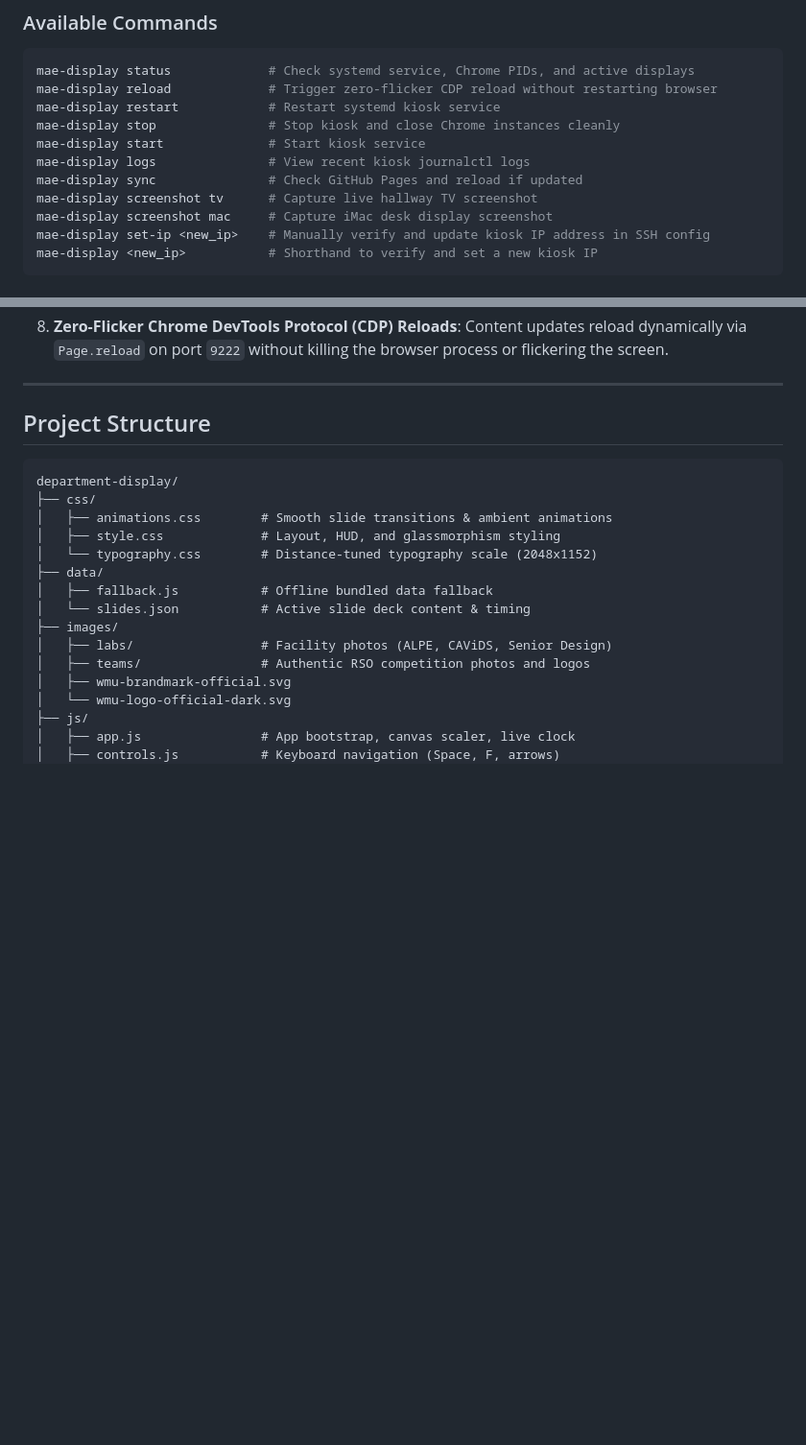
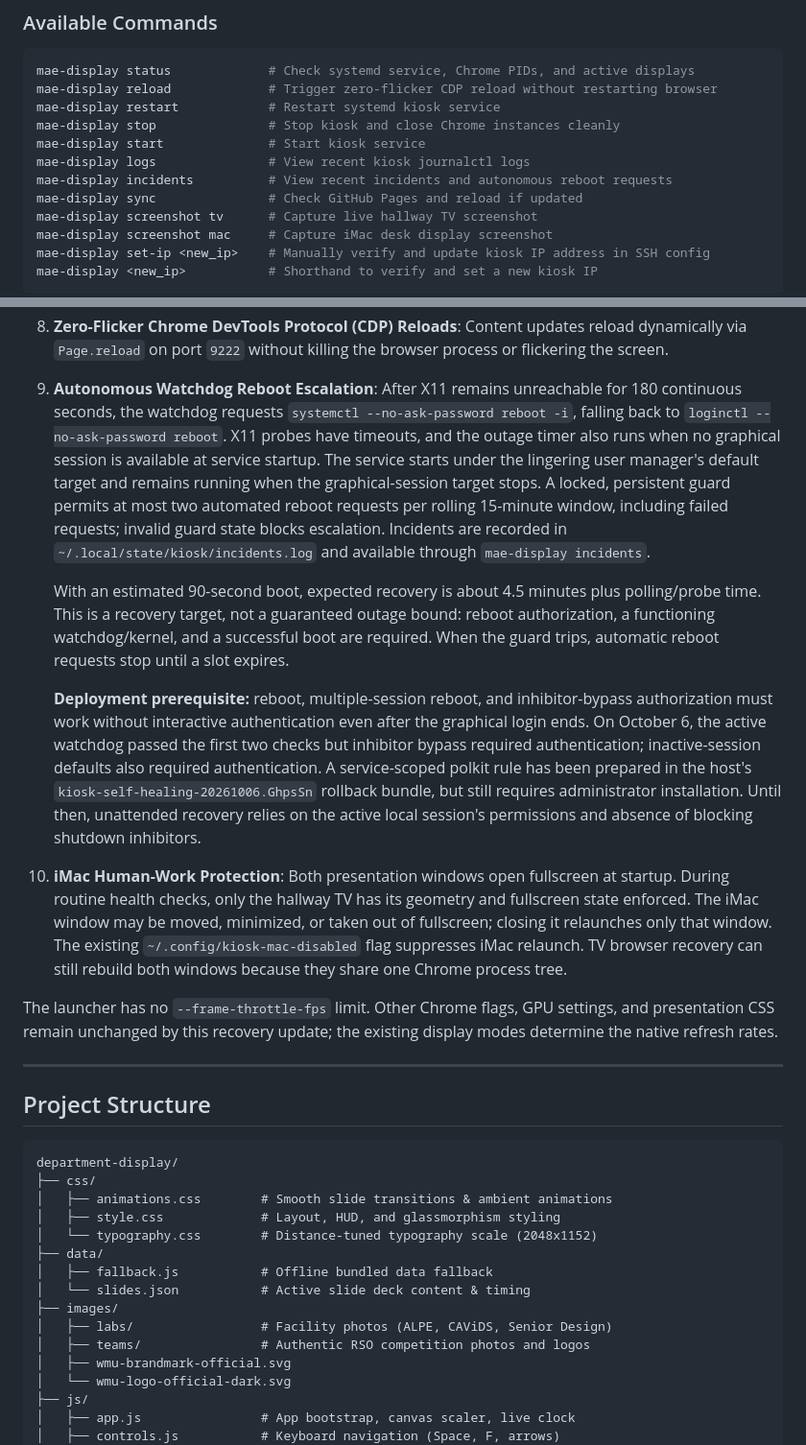
Before and after one commit to airbreak404/department-display, a Markdown page: README.md, 2 parts joined by grey strips. Shown at 96% size. GitHub-like rendering; blank space fills up the shorter version.

Commit message:
docs(kiosk): document autonomous reboot escalation for unattended display recovery

```diff
--- a/README.md
+++ b/README.md
@@ -64,6 +64,7 @@ mae-display restart            # Restart systemd kiosk service
 mae-display stop               # Stop kiosk and close Chrome instances cleanly
 mae-display start              # Start kiosk service
 mae-display logs               # View recent kiosk journalctl logs
+mae-display incidents          # View recent incidents and autonomous reboot requests
 mae-display sync               # Check GitHub Pages and reload if updated
 mae-display screenshot tv      # Capture live hallway TV screenshot
 mae-display screenshot mac     # Capture iMac desk display screenshot
@@ -130,6 +131,16 @@ The kiosk host includes multiple layers of 24/7 hardening and defensive security
    Chrome disk caches are mounted on `/dev/shm/kiosk-chrome-cache/{tv,mac}` (tmpfs in RAM), completely eliminating mechanical HDD wear and stutter.
 8. **Zero-Flicker Chrome DevTools Protocol (CDP) Reloads**:
    Content updates reload dynamically via `Page.reload` on port `9222` without killing the browser process or flickering the screen.
+9. **Autonomous Watchdog Reboot Escalation**:
+   After X11 remains unreachable for 180 continuous seconds, the watchdog requests `systemctl --no-ask-password reboot -i`, falling back to `loginctl --no-ask-password reboot`. X11 probes have timeouts, and the outage timer also runs when no graphical session is available at service startup. The service starts under the lingering user manager's default target and remains running when the graphical-session target stops. A locked, persistent guard permits at most two automated reboot requests per rolling 15-minute window, including failed requests; invalid guard state blocks escalation. Incidents are recorded in `~/.local/state/kiosk/incidents.log` and available through `mae-display incidents`.
+
+   With an estimated 90-second boot, expected recovery is about 4.5 minutes plus polling/probe time. This is a recovery target, not a guaranteed outage bound: reboot authorization, a functioning watchdog/kernel, and a successful boot are required. When the guard trips, automatic reboot requests stop until a slot expires.
+
+   **Deployment prerequisite:** reboot, multiple-session reboot, and inhibitor-bypass authorization must work without interactive authentication even after the graphical login ends. On October 6, the active watchdog passed the first two checks but inhibitor bypass required authentication; inactive-session defaults also required authentication. A service-scoped polkit rule has been prepared in the host's `kiosk-self-healing-20261006.GhpsSn` rollback bundle, but still requires administrator installation. Until then, unattended recovery relies on the active local session's permissions and absence of blocking shutdown inhibitors.
+10. **iMac Human-Work Protection**:
+    Both presentation windows open fullscreen at startup. During routine health checks, only the hallway TV has its geometry and fullscreen state enforced. The iMac window may be moved, minimized, or taken out of fullscreen; closing it relaunches only that window. The existing `~/.config/kiosk-mac-disabled` flag suppresses iMac relaunch. TV browser recovery can still rebuild both windows because they share one Chrome process tree.
+
+The launcher has no `--frame-throttle-fps` limit. Other Chrome flags, GPU settings, and presentation CSS remain unchanged by this recovery update; the existing display modes determine the native refresh rates.
 
 ---
 
```
